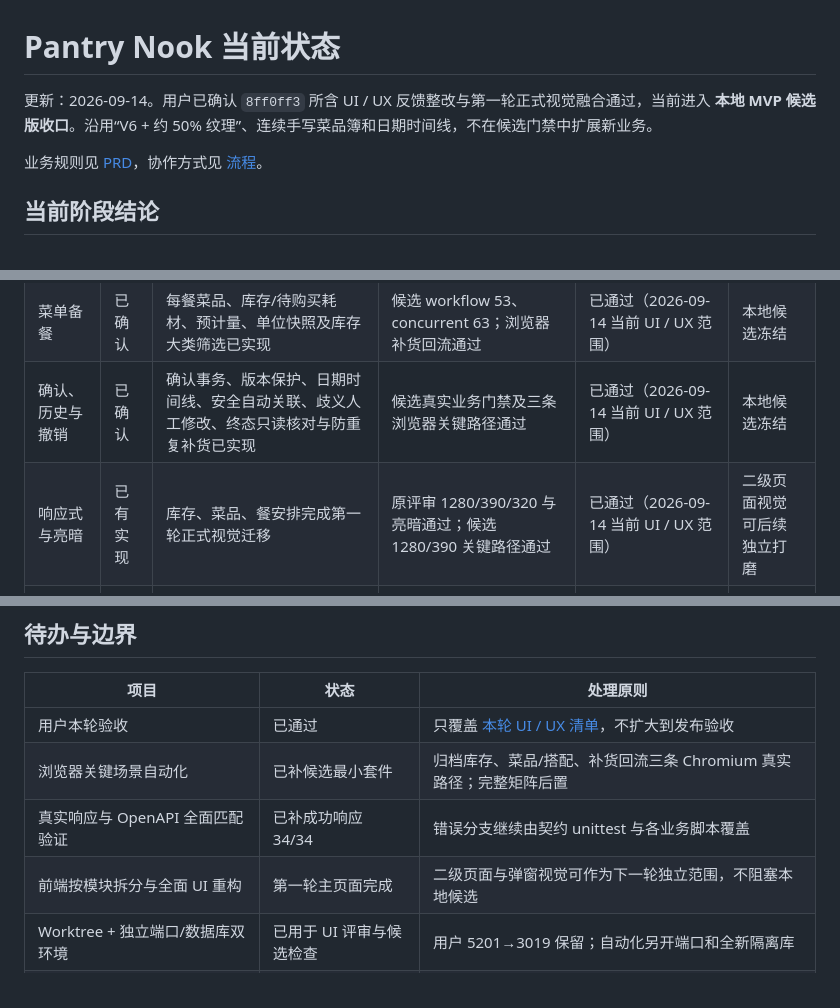
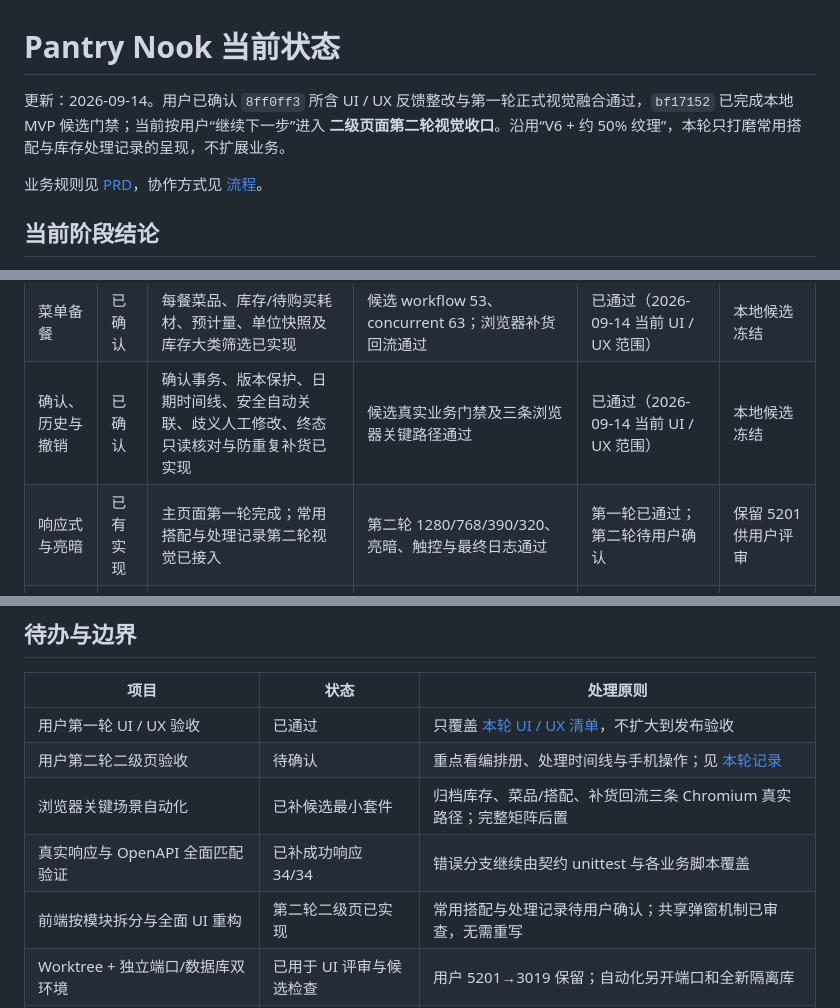
Before and after one commit to yangchaoxin-shawn/pantry-nook, a Markdown page: docs/project-status.md, 3 parts joined by grey strips. Drawn GitHub-style.

```diff
--- a/docs/project-status.md
+++ b/docs/project-status.md
@@ -1,6 +1,6 @@
 # Pantry Nook 当前状态
 
-更新：2026-09-14。用户已确认 `8ff0ff3` 所含 UI / UX 反馈整改与第一轮正式视觉融合通过，当前进入 **本地 MVP 候选版收口**。沿用“V6 + 约 50% 纹理”、连续手写菜品簿和日期时间线，不在候选门禁中扩展新业务。
+更新：2026-09-14。用户已确认 `8ff0ff3` 所含 UI / UX 反馈整改与第一轮正式视觉融合通过，`bf17152` 已完成本地 MVP 候选门禁；当前按用户“继续下一步”进入 **二级页面第二轮视觉收口**。沿用“V6 + 约 50% 纹理”，本轮只打磨常用搭配与库存处理记录的呈现，不扩展业务。
 
 业务规则见 [PRD](PRD.md)，协作方式见 [流程](collaboration.md)。
 
@@ -58,7 +60,7 @@
 | 菜品与搭配 | 已确认 | CRUD、唯一性、引用保护、连续菜品簿、稳定 ID 小人与菜品插画页头已实现 | 候选业务回归及浏览器菜品→搭配→返回通过 | 已通过（2026-09-14 当前 UI / UX 范围） | 本地候选冻结 |
 | 菜单备餐 | 已确认 | 每餐菜品、库存/待购买耗材、预计量、单位快照及库存大类筛选已实现 | 候选 workflow 53、concurrent 63；浏览器补货回流通过 | 已通过（2026-09-14 当前 UI / UX 范围） | 本地候选冻结 |
 | 确认、历史与撤销 | 已确认 | 确认事务、版本保护、日期时间线、安全自动关联、歧义人工修改、终态只读核对与防重复补货已实现 | 候选真实业务门禁及三条浏览器关键路径通过 | 已通过（2026-09-14 当前 UI / UX 范围） | 本地候选冻结 |
-| 响应式与亮暗 | 已有实现 | 库存、菜品、餐安排完成第一轮正式视觉迁移 | 原评审 1280/390/320 与亮暗通过；候选 1280/390 关键路径通过 | 已通过（2026-09-14 当前 UI / UX 范围） | 二级页面视觉可后续独立打磨 |
+| 响应式与亮暗 | 已有实现 | 主页面第一轮完成；常用搭配与处理记录第二轮视觉已接入 | 第二轮 1280/768/390/320、亮暗、触控与最终日志通过 | 第一轮已通过；第二轮待用户确认 | 保留 5201 供用户评审 |
 | 迁移与契约 | 已有实现 | migration 011、OpenAPI 导出、前端生成类型；新增成功响应运行时检查 | 当前候选空库与重复 migration 通过；真实成功响应 34/34 匹配 | 不等同产品验收 | 发布阶段再做旧库与生产环境演练 |
 
 历史来源：[库存审计](inventory-v1-data-api-audit.md)、[菜单审计](menu-v1-audit-2026-09-10.md)、
@@ -131,10 +133,11 @@
 
 | 项目 | 状态 | 处理原则 |
 |---|---|---|
-| 用户本轮验收 | 已通过 | 只覆盖 [本轮 UI / UX 清单](ui-review-feedback.md)，不扩大到发布验收 |
+| 用户第一轮 UI / UX 验收 | 已通过 | 只覆盖 [本轮 UI / UX 清单](ui-review-feedback.md)，不扩大到发布验收 |
+| 用户第二轮二级页验收 | 待确认 | 重点看编排册、处理时间线与手机操作；见 [本轮记录](ui-secondary-pages-round2-2026-09-14.md) |
 | 浏览器关键场景自动化 | 已补候选最小套件 | 归档库存、菜品/搭配、补货回流三条 Chromium 真实路径；完整矩阵后置 |
 | 真实响应与 OpenAPI 全面匹配验证 | 已补成功响应 34/34 | 错误分支继续由契约 unittest 与各业务脚本覆盖 |
-| 前端按模块拆分与全面 UI 重构 | 第一轮主页面完成 | 二级页面与弹窗视觉可作为下一轮独立范围，不阻塞本地候选 |
+| 前端按模块拆分与全面 UI 重构 | 第二轮二级页已实现 | 常用搭配与处理记录待用户确认；共享弹窗机制已审查，无需重写 |
 | Worktree + 独立端口/数据库双环境 | 已用于 UI 评审与候选检查 | 用户 5201→3019 保留；自动化另开端口和全新隔离库 |
 | Codex Actions / Skills / 定时任务 | 未配置 | 根据实际重复工作单独批准 |
 | 旧 Claude worktree | 保留 | 存在未跟踪文件，不自动删除或合并 |
```
Also changed, not shown: other parts of docs/project-status.md (+2 -0 lines), docs/ui-design-baseline.md (+6 -3 lines), docs/ui-secondary-pages-round2-2026-09-14.md (added, +28 -0 lines).
